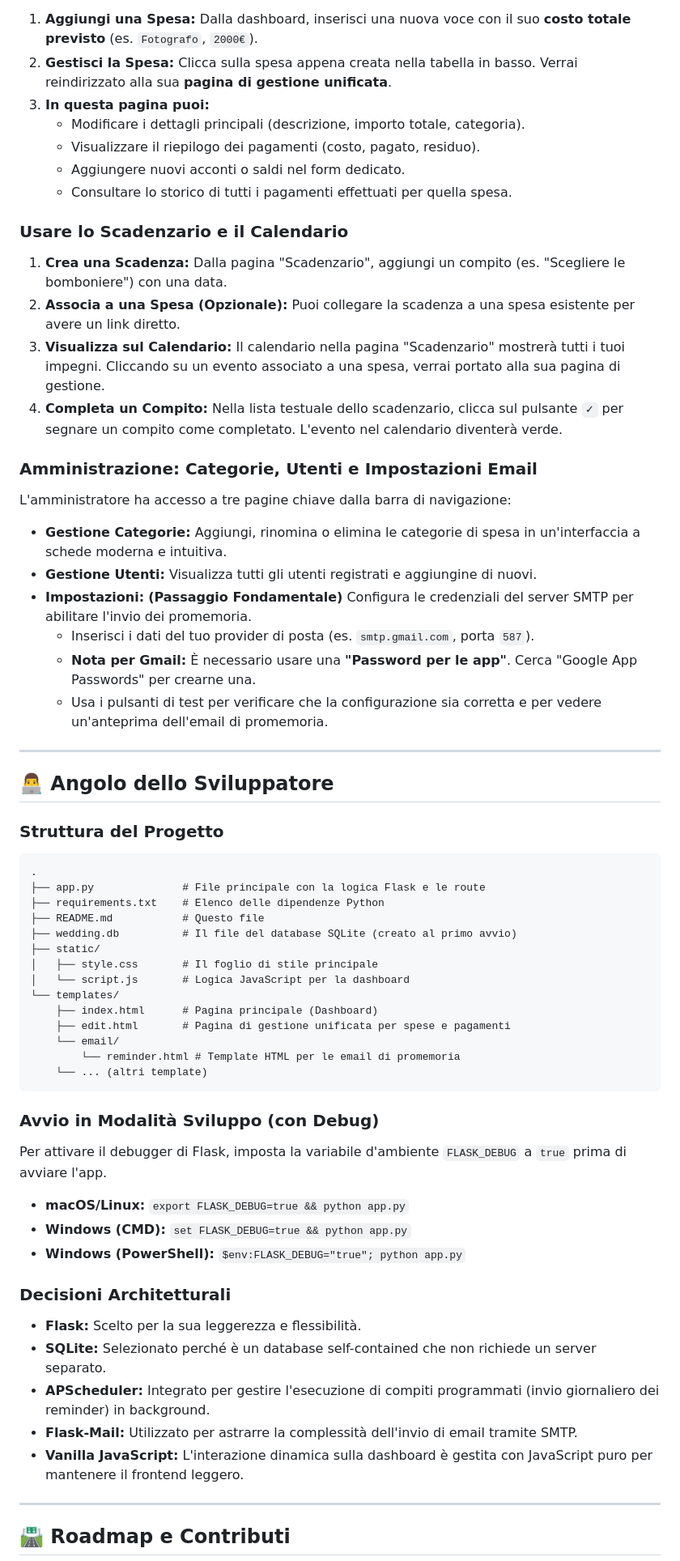
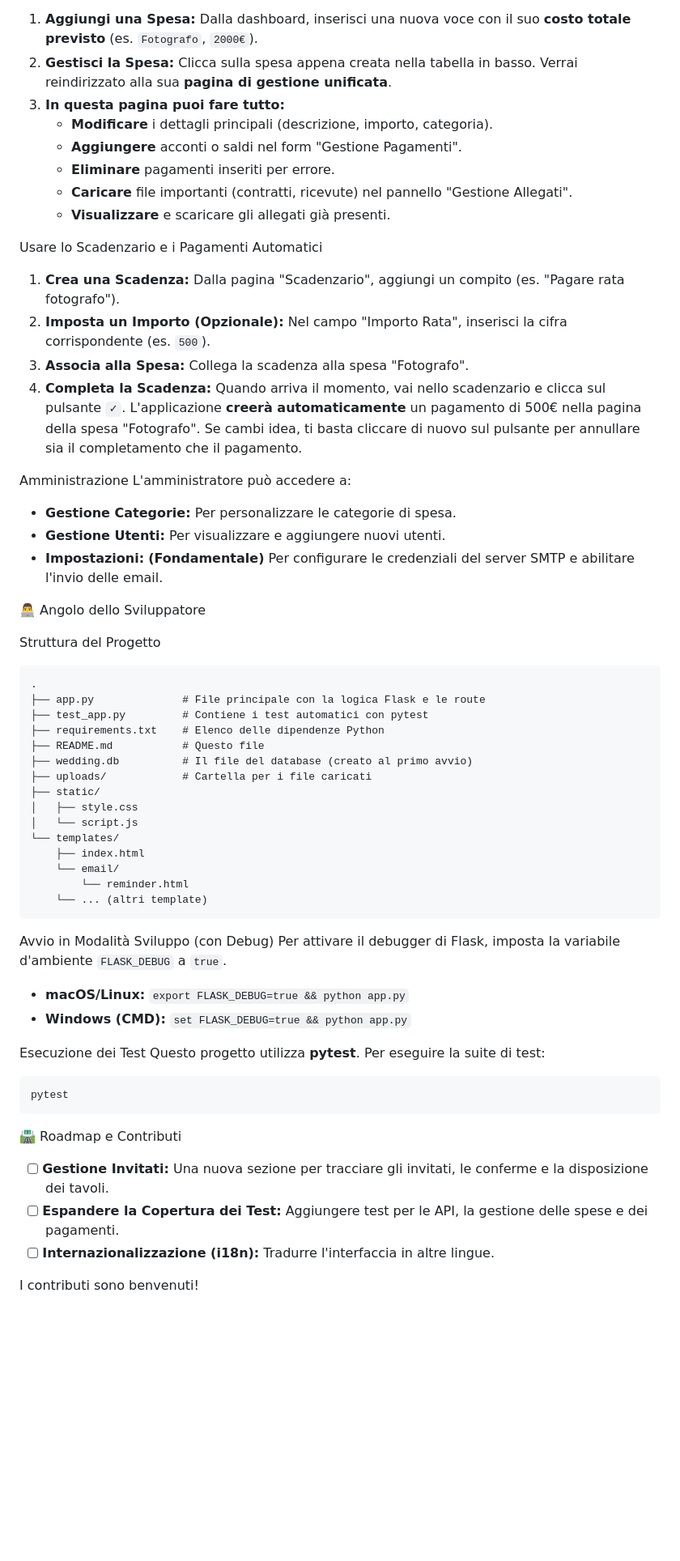
Before and after one commit to Badbug6/gestionale-spese-matrimonio, a Markdown page: README.md, the part around the change printed below. Shown: that part at 81% size. GitHub-like rendering; blank space fills up the shorter version.

````diff
--- a/README.md
+++ b/README.md
@@ -124,62 +101,60 @@ Il flusso di lavoro è stato semplificato:
 1.  **Aggiungi una Spesa:** Dalla dashboard, inserisci una nuova voce con il suo **costo totale previsto** (es. `Fotografo`, `2000€`).
 2.  **Gestisci la Spesa:** Clicca sulla spesa appena creata nella tabella in basso. Verrai reindirizzato alla sua **pagina di gestione unificata**.
-3.  **In questa pagina puoi:**
-    -   Modificare i dettagli principali (descrizione, importo totale, categoria).
-    -   Visualizzare il riepilogo dei pagamenti (costo, pagato, residuo).
-    -   Aggiungere nuovi acconti o saldi nel form dedicato.
-    -   Consultare lo storico di tutti i pagamenti effettuati per quella spesa.
+3.  **In questa pagina puoi fare tutto:**
+    -   **Modificare** i dettagli principali (descrizione, importo, categoria).
+    -   **Aggiungere** acconti o saldi nel form "Gestione Pagamenti".
+    -   **Eliminare** pagamenti inseriti per errore.
+    -   **Caricare** file importanti (contratti, ricevute) nel pannello "Gestione Allegati".
+    -   **Visualizzare** e scaricare gli allegati già presenti.
 
-### Usare lo Scadenzario e il Calendario
-1.  **Crea una Scadenza:** Dalla pagina "Scadenzario", aggiungi un compito (es. "Scegliere le bomboniere") con una data.
-2.  **Associa a una Spesa (Opzionale):** Puoi collegare la scadenza a una spesa esistente per avere un link diretto.
-3.  **Visualizza sul Calendario:** Il calendario nella pagina "Scadenzario" mostrerà tutti i tuoi impegni. Cliccando su un evento associato a una spesa, verrai portato alla sua pagina di gestione.
-4.  **Completa un Compito:** Nella lista testuale dello scadenzario, clicca sul pulsante `✓` per segnare un compito come completato. L'evento nel calendario diventerà verde.
+Usare lo Scadenzario e i Pagamenti Automatici
+1.  **Crea una Scadenza:** Dalla pagina "Scadenzario", aggiungi un compito (es. "Pagare rata fotografo").
+2.  **Imposta un Importo (Opzionale):** Nel campo "Importo Rata", inserisci la cifra corrispondente (es. `500`).
+3.  **Associa alla Spesa:** Collega la scadenza alla spesa "Fotografo".
+4.  **Completa la Scadenza:** Quando arriva il momento, vai nello scadenzario e clicca sul pulsante `✓`. L'applicazione **creerà automaticamente** un pagamento di 500€ nella pagina della spesa "Fotografo". Se cambi idea, ti basta cliccare di nuovo sul pulsante per annullare sia il completamento che il pagamento.
 
-### Amministrazione: Categorie, Utenti e Impostazioni Email
-L'amministratore ha accesso a tre pagine chiave dalla barra di navigazione:
--   **Gestione Categorie:** Aggiungi, rinomina o elimina le categorie di spesa in un'interfaccia a schede moderna e intuitiva.
--   **Gestione Utenti:** Visualizza tutti gli utenti registrati e aggiungine di nuovi.
--   **Impostazioni:** **(Passaggio Fondamentale)** Configura le credenziali del server SMTP per abilitare l'invio dei promemoria.
-    -   Inserisci i dati del tuo provider di posta (es. `smtp.gmail.com`, porta `587`).
-    -   **Nota per Gmail:** È necessario usare una **"Password per le app"**. Cerca "Google App Passwords" per crearne una.
-    -   Usa i pulsanti di test per verificare che la configurazione sia corretta e per vedere un'anteprima dell'email di promemoria.
+Amministrazione
+L'amministratore può accedere a:
+-   **Gestione Categorie:** Per personalizzare le categorie di spesa.
+-   **Gestione Utenti:** Per visualizzare e aggiungere nuovi utenti.
+-   **Impostazioni:** **(Fondamentale)** Per configurare le credenziali del server SMTP e abilitare l'invio delle email.
 
----
+👨‍💻 Angolo dello Sviluppatore
 
-## 👨‍💻 Angolo dello Sviluppatore
-
-### Struttura del Progetto
+Struttura del Progetto
 ```
 .
 ├── app.py              # File principale con la logica Flask e le route
+├── test_app.py         # Contiene i test automatici con pytest
 ├── requirements.txt    # Elenco delle dipendenze Python
 ├── README.md           # Questo file
-├── wedding.db          # Il file del database SQLite (creato al primo avvio)
+├── wedding.db          # Il file del database (creato al primo avvio)
+├── uploads/            # Cartella per i file caricati
 ├── static/
-│   ├── style.css       # Il foglio di stile principale
-│   └── script.js       # Logica JavaScript per la dashboard
+│   ├── style.css
+│   └── script.js
 └── templates/
-    ├── index.html      # Pagina principale (Dashboard)
-    ├── edit.html       # Pagina di gestione unificata per spese e pagamenti
+    ├── index.html
     └── email/
-        └── reminder.html # Template HTML per le email di promemoria
+        └── reminder.html
     └── ... (altri template)
 ```
 
-### Avvio in Modalità Sviluppo (con Debug)
-Per attivare il debugger di Flask, imposta la variabile d'ambiente `FLASK_DEBUG` a `true` prima di avviare l'app.
+Avvio in Modalità Sviluppo (con Debug)
+Per attivare il debugger di Flask, imposta la variabile d'ambiente `FLASK_DEBUG` a `true`.
 -   **macOS/Linux:** `export FLASK_DEBUG=true && python app.py`
 -   **Windows (CMD):** `set FLASK_DEBUG=true && python app.py`
--   **Windows (PowerShell):** `$env:FLASK_DEBUG="true"; python app.py`
 
-### Decisioni Architetturali
--   **Flask:** Scelto per la sua leggerezza e flessibilità.
--   **SQLite:** Selezionato perché è un database self-contained che non richiede un server separato.
--   **APScheduler:** Integrato per gestire l'esecuzione di compiti programmati (invio giornaliero dei reminder) in background.
--   **Flask-Mail:** Utilizzato per astrarre la complessità dell'invio di email tramite SMTP.
--   **Vanilla JavaScript:** L'interazione dinamica sulla dashboard è gestita con JavaScript puro per mantenere il frontend leggero.
+Esecuzione dei Test
+Questo progetto utilizza **pytest**. Per eseguire la suite di test:
+```bash
+pytest
+```
 
----
+🛣️ Roadmap e Contributi
+-   [ ] **Gestione Invitati:** Una nuova sezione per tracciare gli invitati, le conferme e la disposizione dei tavoli.
+-   [ ] **Espandere la Copertura dei Test:** Aggiungere test per le API, la gestione delle spese e dei pagamenti.
+-   [ ] **Internazionalizzazione (i18n):** Tradurre l'interfaccia in altre lingue.
 
-## 🛣️ Roadmap e Contributi
+I contributi sono benvenuti!
 
````
Also changed, not shown: other parts of README.md (+39 -70 lines).
